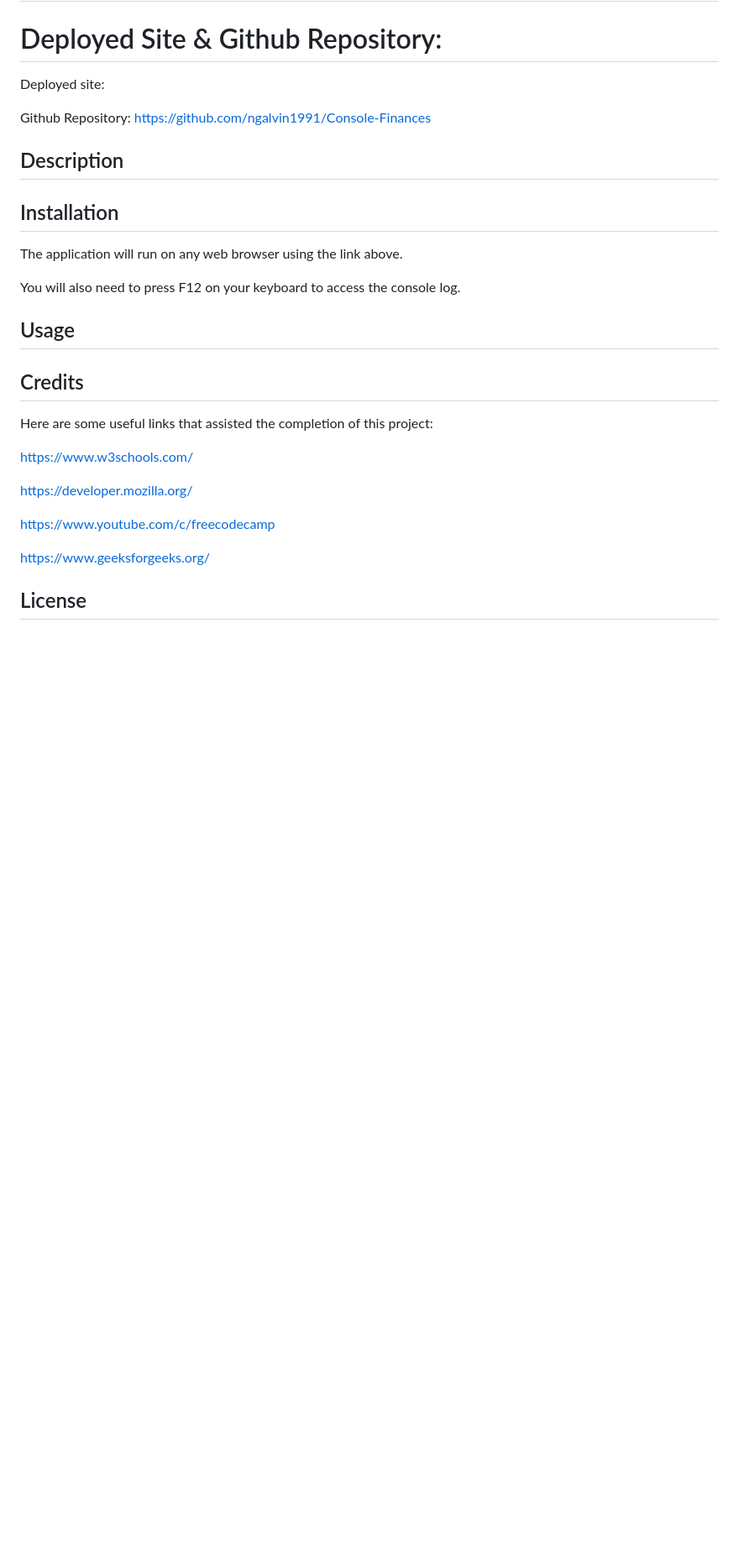
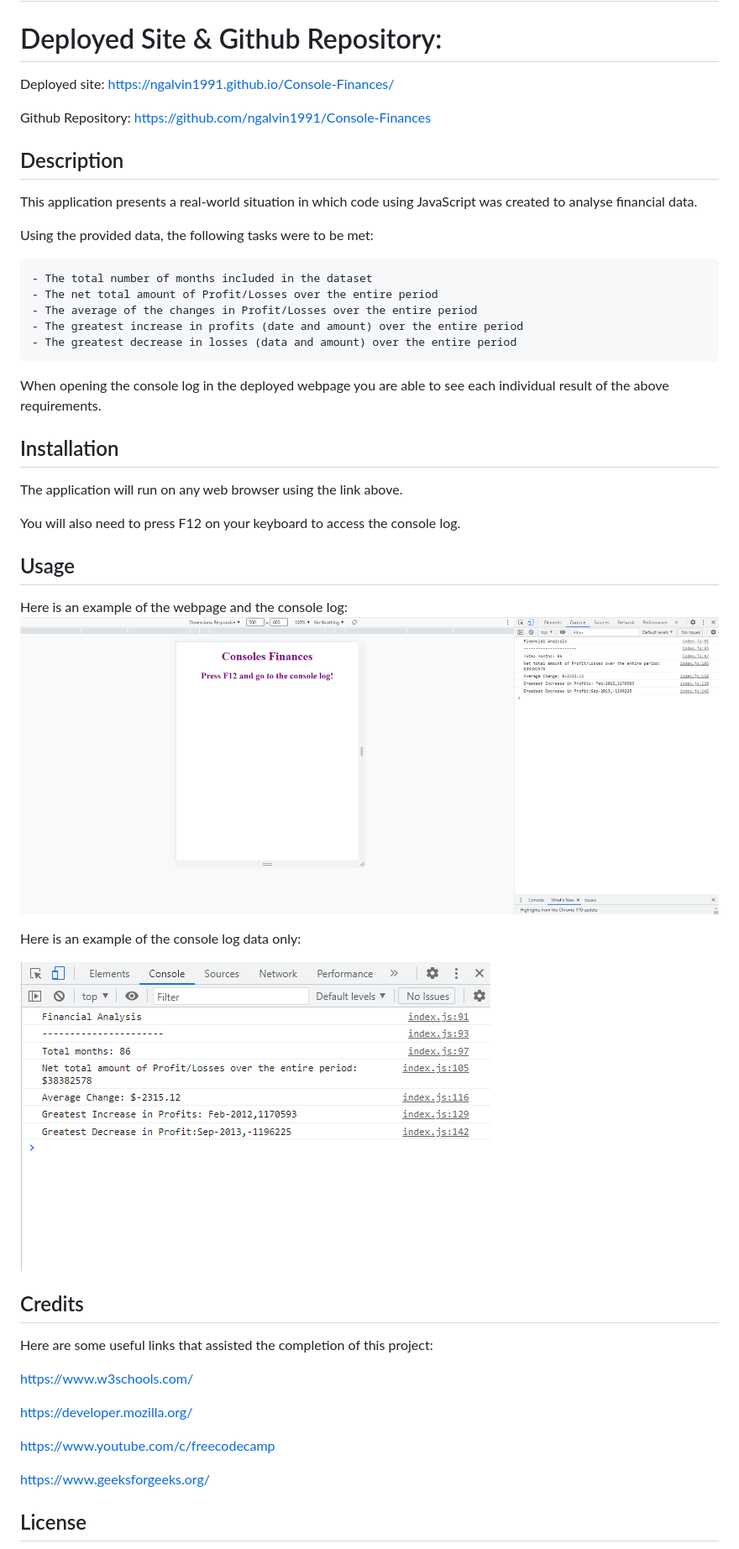
Before and after one commit to ngalvin1991/Console-Finances, a Markdown page: README.md, the part around the change. Shown: that part at 84% size. GitHub-like rendering; pictures changed too: images/fullpageExample.png (added); blank space fills up the shorter version.

Commit message:
README completed

```diff
--- a/README.md
+++ b/README.md
@@ -2,13 +2,23 @@
 
 # Deployed Site & Github Repository:
 
-Deployed site:
+Deployed site: https://ngalvin1991.github.io/Console-Finances/
 
 Github Repository: https://github.com/ngalvin1991/Console-Finances
 
 ## Description
 
+This application presents a real-world situation in which code using JavaScript was created to analyse financial data.
 
+Using the provided data, the following tasks were to be met:
+
+    - The total number of months included in the dataset
+    - The net total amount of Profit/Losses over the entire period
+    - The average of the changes in Profit/Losses over the entire period
+    - The greatest increase in profits (date and amount) over the entire period
+    - The greatest decrease in losses (data and amount) over the entire period
+
+When opening the console log in the deployed webpage you are able to see each individual result of the above requirements.
 
 ## Installation
 The application will run on any web browser using the link above.
@@ -17,6 +27,13 @@ You will also need to press F12 on your keyboard to access the console log.
 
 ## Usage
 
+Here is an example of the webpage and the console log:
+![alt-text](/images/fullpageExample.png)
+
+Here is an example of the console log data only:
+
+
+![alt-text](/images/consolelogScreenshot.png)
 
 ## Credits
 
```
